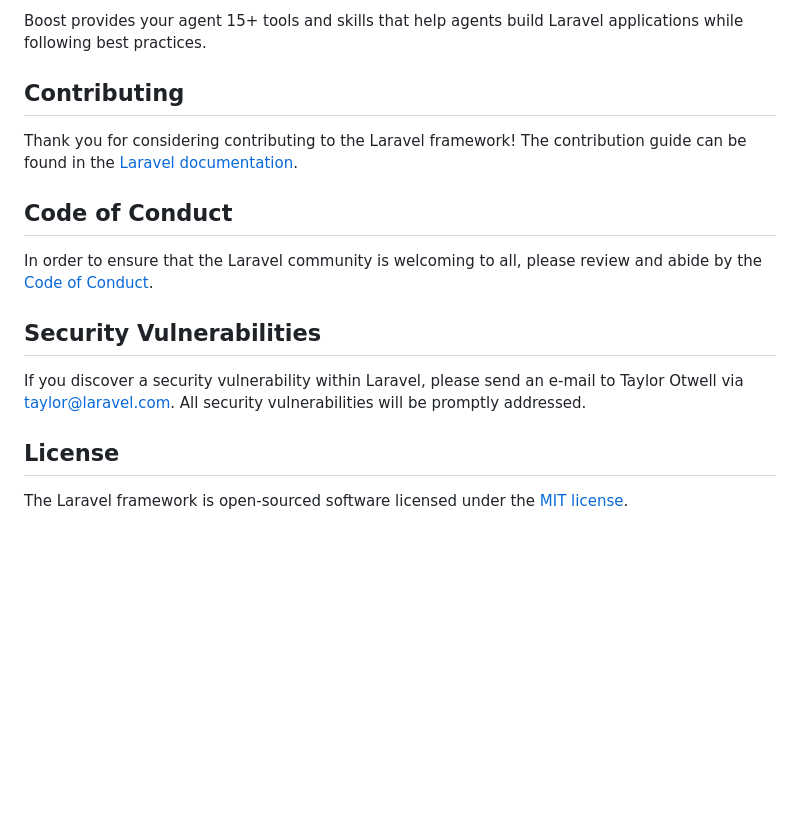
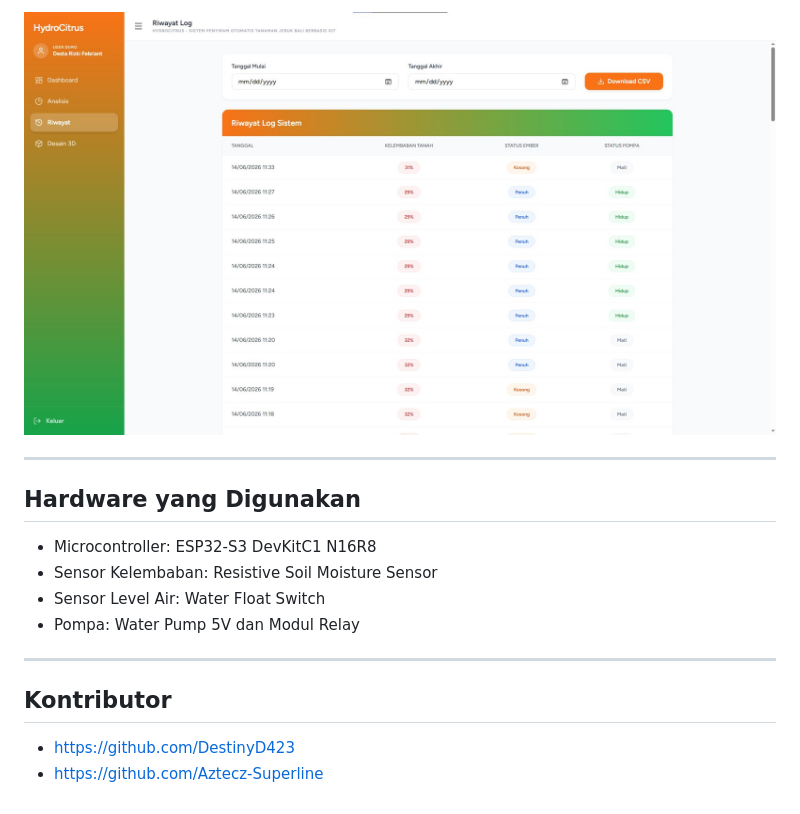
Before and after one commit to DestinyD423/HydroCitrus, a Markdown page: README.md, the part around one of its changes. Rendered like a GitHub page; pictures changed too: assets/LOG.jpg (added); blank space fills up the shorter version.

```diff
--- a/README.md
+++ b/README.md
@@ -41,18 +32,18 @@ php artisan boost:install
 
-Boost provides your agent 15+ tools and skills that help agents build Laravel applications while following best practices.
+![Log Sistem](./assets/LOG.jpg)
 
-## Contributing
+---
 
-Thank you for considering contributing to the Laravel framework! The contribution guide can be found in the [Laravel documentation](https://laravel.com/docs/contributions).
+## Hardware yang Digunakan
 
-## Code of Conduct
+- Microcontroller: ESP32-S3 DevKitC1 N16R8
+- Sensor Kelembaban: Resistive Soil Moisture Sensor
+- Sensor Level Air: Water Float Switch
+- Pompa: Water Pump 5V dan Modul Relay
 
-In order to ensure that the Laravel community is welcoming to all, please review and abide by the [Code of Conduct](https://laravel.com/docs/contributions#code-of-conduct).
+---
 
-## Security Vulnerabilities
+## Kontributor
 
-If you discover a security vulnerability within Laravel, please send an e-mail to Taylor Otwell via [taylor@laravel.com](mailto:taylor@laravel.com). All security vulnerabilities will be promptly addressed.
-
-## License
-
-The Laravel framework is open-sourced software licensed under the [MIT license](https://opensource.org/licenses/MIT).
+- https://github.com/DestinyD423
+- https://github.com/Aztecz-Superline
```
Also changed, not shown: other parts of README.md (+18 -27 lines), assets/ANALISIS.jpg (added), assets/DASHBOARD.jpg (added), assets/DESAIN 3D.jpg (added).
